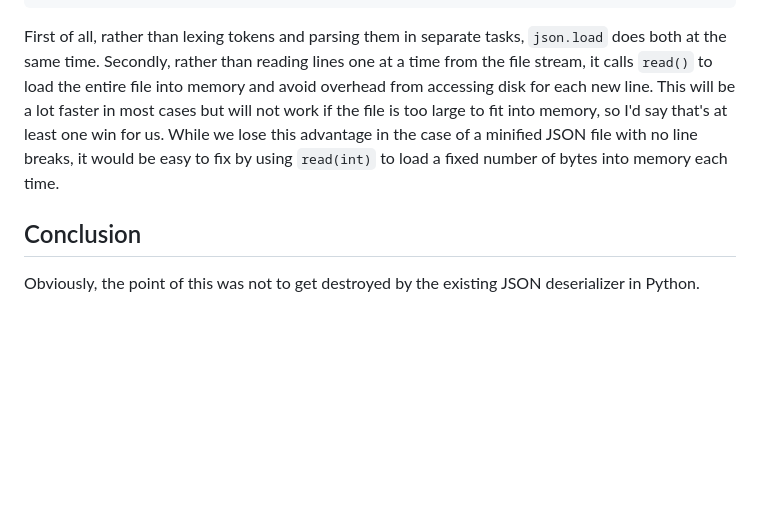
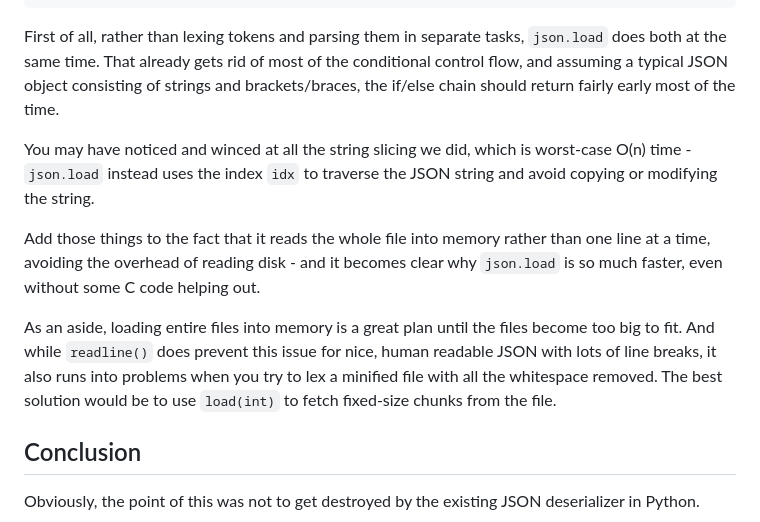
Before and after one commit to charliekim2/charliekim2.github.io, a Markdown page: blog/24-9-3/contents.md, the part around the change. Rendered like a GitHub page; blank space fills up the shorter version.

Commit message:
addenudum

````diff
--- a/blog/24-9-3/contents.md
+++ b/blog/24-9-3/contents.md
@@ -381,9 +381,15 @@ def _scan_once(string, idx):
 ```
 
 First of all, rather than lexing tokens and parsing them in separate tasks, `json.load` does both at the same time.
-Secondly, rather than reading lines one at a time from the file stream, it calls `read()` to load the entire file into memory and avoid overhead from accessing disk for each new line.
-This will be a lot faster in most cases but will not work if the file is too large to fit into memory, so I'd say that's at least one win for us.
-While we lose this advantage in the case of a minified JSON file with no line breaks, it would be easy to fix by using `read(int)` to load a fixed number of bytes into memory each time.
+That already gets rid of most of the conditional control flow, and assuming a typical JSON object consisting of strings and brackets/braces, the if/else chain should return fairly early most of the time.
+
+You may have noticed and winced at all the string slicing we did, which is worst-case O(n) time - `json.load` instead uses the index `idx` to traverse the JSON string and avoid copying or modifying the string.
+
+Add those things to the fact that it reads the whole file into memory rather than one line at a time, avoiding the overhead of reading disk - and it becomes clear why `json.load` is so much faster, even without some C code helping out.
+
+As an aside, loading entire files into memory is a great plan until the files become too big to fit.
+And while `readline()` does prevent this issue for nice, human readable JSON with lots of line breaks, it also runs into problems when you try to lex a minified file with all the whitespace removed.
+The best solution would be to use `load(int)` to fetch fixed-size chunks from the file.
 
 ## Conclusion
 
````
